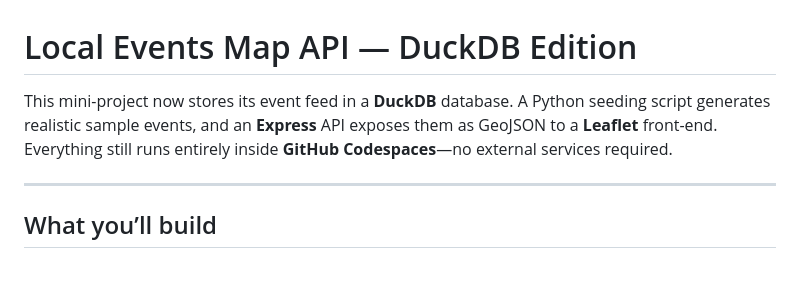
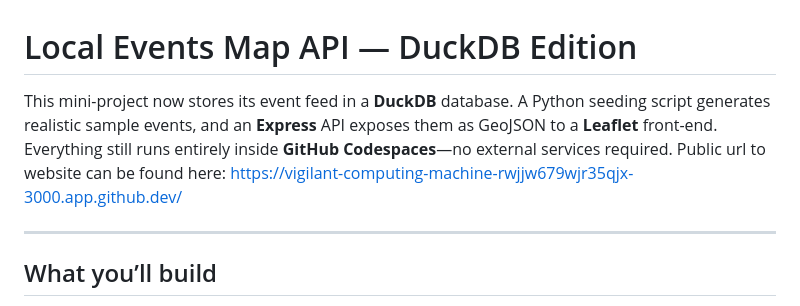
Before and after one commit to alipe1998/Local-Events-Map, a Markdown page: README.md, the part around the change. Rendered like a GitHub page; blank space fills up the shorter version.

```diff
--- a/README.md
+++ b/README.md
@@ -1,6 +1,6 @@
 # Local Events Map API — DuckDB Edition
 
-This mini-project now stores its event feed in a **DuckDB** database. A Python seeding script generates realistic sample events, and an **Express** API exposes them as GeoJSON to a **Leaflet** front-end. Everything still runs entirely inside **GitHub Codespaces**—no external services required.
+This mini-project now stores its event feed in a **DuckDB** database. A Python seeding script generates realistic sample events, and an **Express** API exposes them as GeoJSON to a **Leaflet** front-end. Everything still runs entirely inside **GitHub Codespaces**—no external services required. Public url to website can be found here: https://vigilant-computing-machine-rwjjw679wjr35qjx-3000.app.github.dev/
 
 ---
 
```
